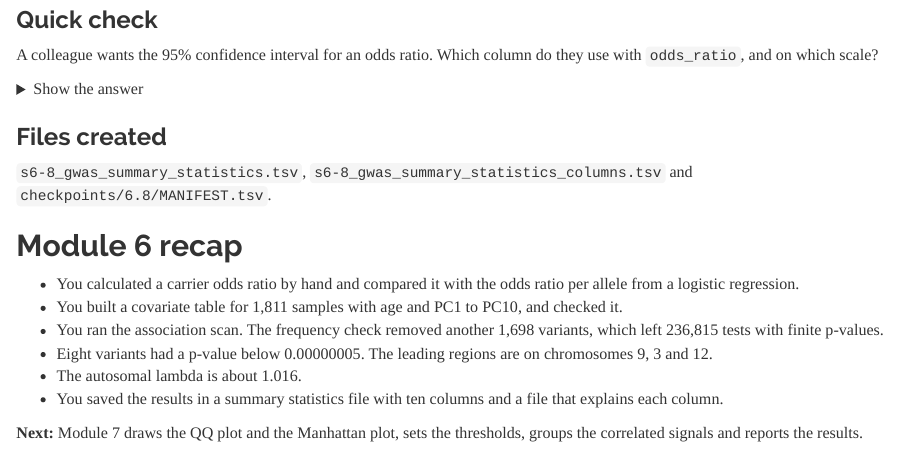
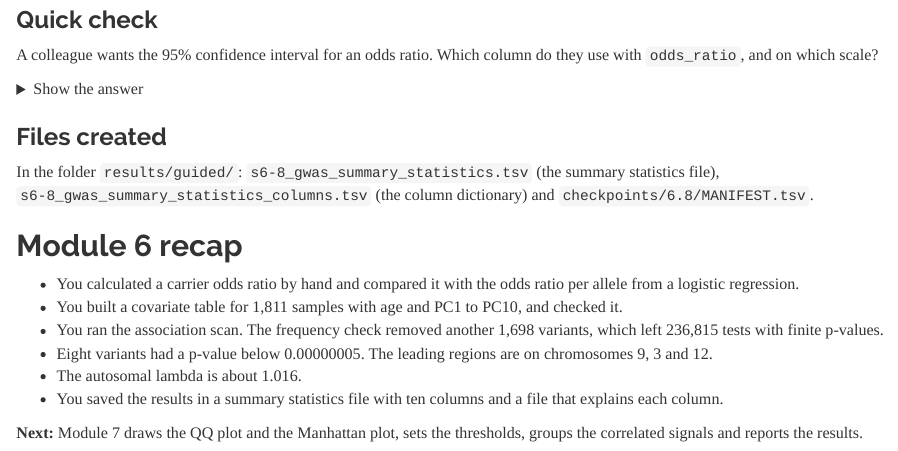
Before and after one commit to mgentiluomo/GWAS_training_session, an R Markdown document (lessons/module_06_association.Rmd): the page in a window 1100 px wide, from 16060 px down. Rendered offline with R 4.5, knitr and Pandoc, with nearby package versions; some code elsewhere in the file could not run offline.

Commit message:
Tell students where result files are saved (results/guided/)
Co-Authored-By: Claude Sonnet 5.5 <noreply@anthropic.com>

```diff
--- a/lessons/module_06_association.Rmd
+++ b/lessons/module_06_association.Rmd
@@ -581,7 +581,7 @@ They use `standard_error`. It is the standard error of the natural logarithm of
 
 ### Files created
 
-`s6-8_gwas_summary_statistics.tsv`, `s6-8_gwas_summary_statistics_columns.tsv` and `checkpoints/6.8/MANIFEST.tsv`.
+In the folder `results/guided/`: `s6-8_gwas_summary_statistics.tsv` (the summary statistics file), `s6-8_gwas_summary_statistics_columns.tsv` (the column dictionary) and `checkpoints/6.8/MANIFEST.tsv`.
 
 ## Module 6 recap {#module-6-recap}
 
```
Also changed, not shown: lessons/module_00_preparation.Rmd (+2 -0 lines).
